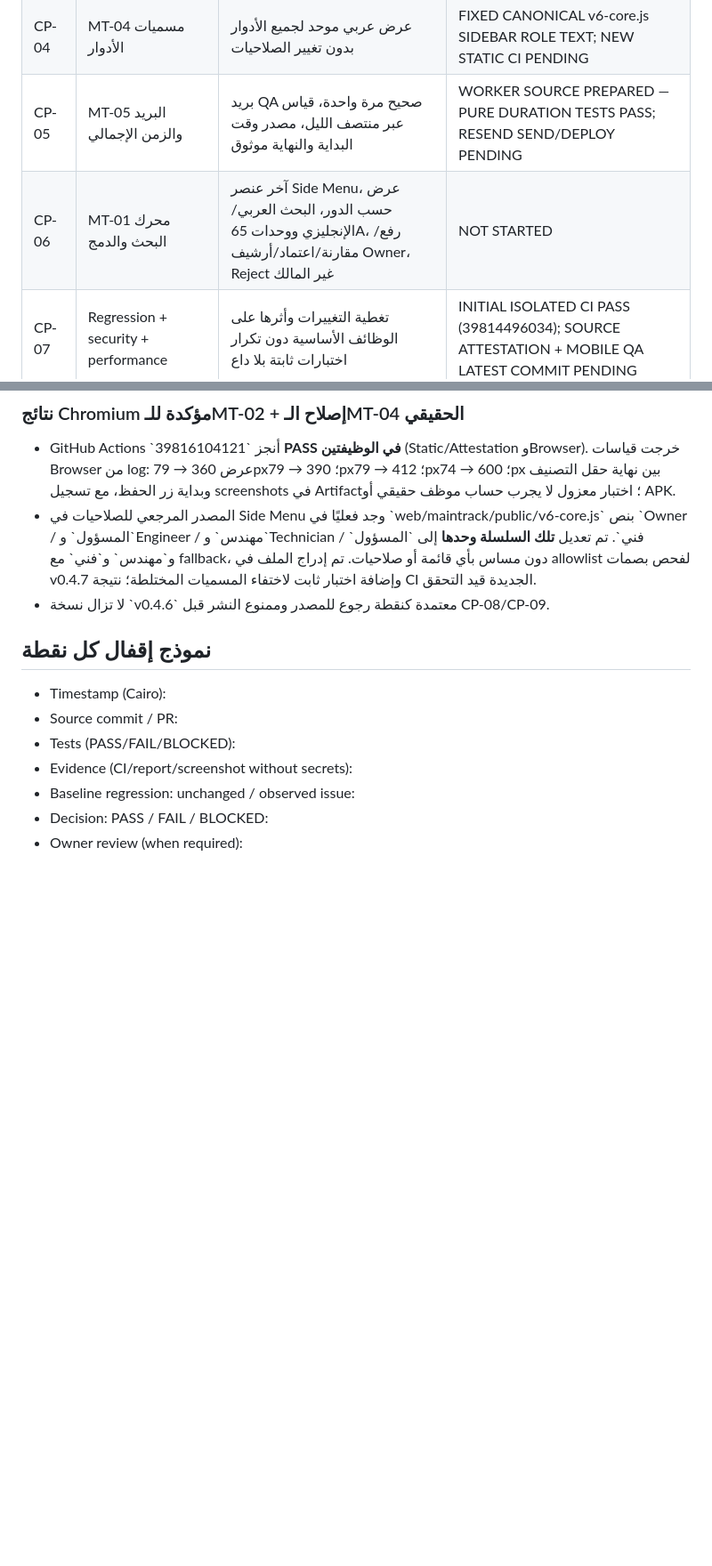
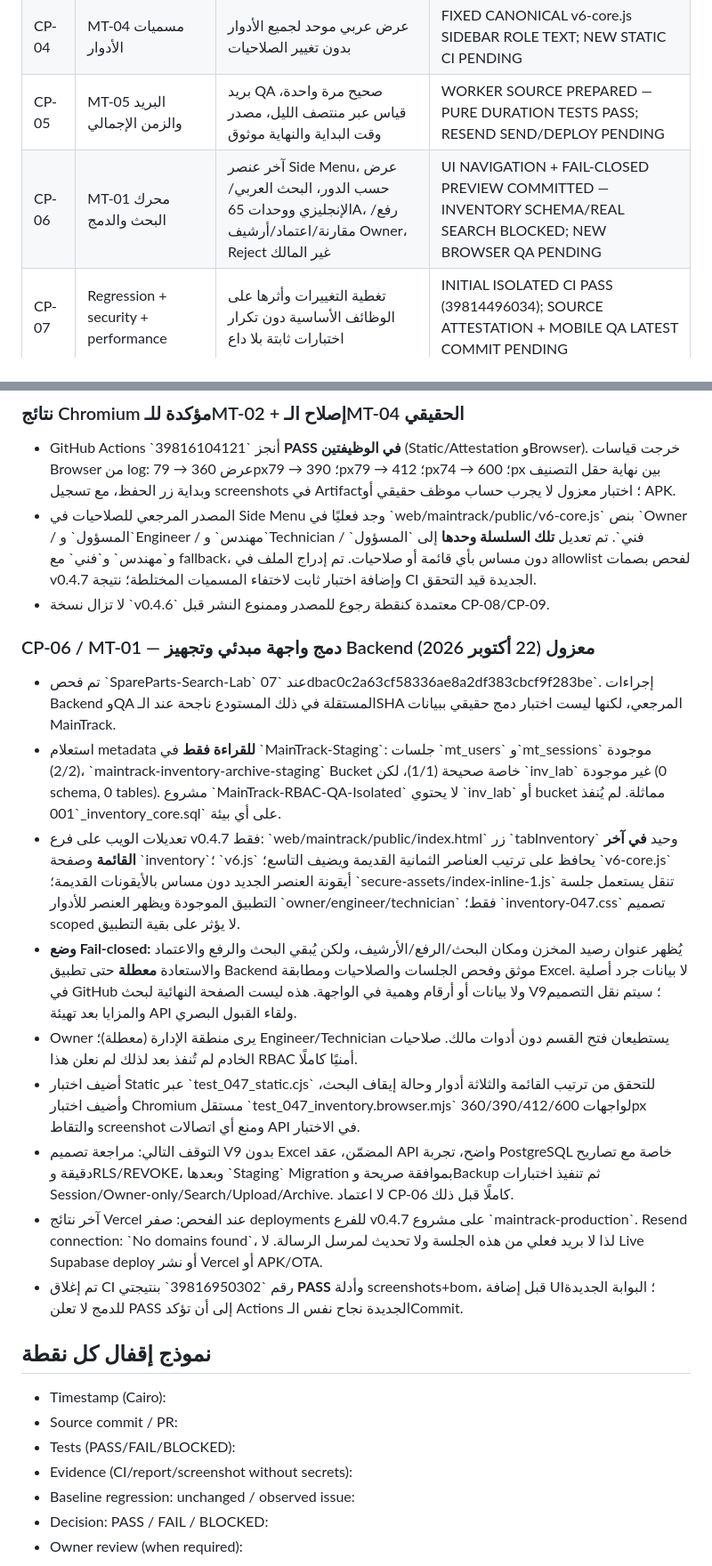
Before and after one commit to m-as23/ICC-Reports, a Markdown page: ops/maintrack/MAINTRACK_047_CHECKPOINTS_AR.md, 2 parts joined by grey strips. Shown at 89% size. Drawn GitHub-style; blank space fills up the shorter version.

Commit message:
docs(maintrack-047): record inventory UI preview, real Staging backend gap and locked release checkpoints

```diff
--- a/ops/maintrack/MAINTRACK_047_CHECKPOINTS_AR.md
+++ b/ops/maintrack/MAINTRACK_047_CHECKPOINTS_AR.md
@@ -30,7 +30,7 @@
 | CP-03 | MT-03 تكرار الإجازة | التحقق من الطلبات المتداخلة على السيرفر، رفض التكرار دون مضاعفة البيانات | SOURCE PATCHED + READ-ONLY SQL 6/6 PASS — AUTHENTICATED E2E PENDING |
 | CP-04 | MT-04 مسميات الأدوار | عرض عربي موحد لجميع الأدوار بدون تغيير الصلاحيات | FIXED CANONICAL v6-core.js SIDEBAR ROLE TEXT; NEW STATIC CI PENDING |
 | CP-05 | MT-05 البريد والزمن الإجمالي | بريد QA صحيح مرة واحدة، قياس عبر منتصف الليل، مصدر وقت البداية والنهاية موثوق | WORKER SOURCE PREPARED — PURE DURATION TESTS PASS; RESEND SEND/DEPLOY PENDING |
-| CP-06 | MT-01 محرك البحث والدمج | آخر عنصر Side Menu، عرض حسب الدور، البحث العربي/الإنجليزي ووحدات 65A، رفع/مقارنة/اعتماد/أرشيف Owner، Reject غير المالك | NOT STARTED |
+| CP-06 | MT-01 محرك البحث والدمج | آخر عنصر Side Menu، عرض حسب الدور، البحث العربي/الإنجليزي ووحدات 65A، رفع/مقارنة/اعتماد/أرشيف Owner، Reject غير المالك | UI NAVIGATION + FAIL-CLOSED PREVIEW COMMITTED — INVENTORY SCHEMA/REAL SEARCH BLOCKED; NEW BROWSER QA PENDING |
 | CP-07 | Regression + security + performance | تغطية التغييرات وأثرها على الوظائف الأساسية دون تكرار اختبارات ثابتة بلا داع | INITIAL ISOLATED CI PASS (39814496034); SOURCE ATTESTATION + MOBILE QA LATEST COMMIT PENDING |
 | CP-08 | Web/APK/OTA upgrade + rollback | اختبارات إصدار وصلاحيات وبناء وتوقيع وترقية وبقاء بيانات وقدرة الرجوع موثقة | NOT STARTED |
 | CP-09 | موافقة المالك والنشر | لا يُنشر إلا بعد PASS واضح لكل بوابات الإصدار وموافقة صريحة | BLOCKED — APPROVAL REQUIRED |
@@ -88,6 +88,19 @@
 - المصدر المرجعي للصلاحيات في Side Menu وجد فعليًا في \`web/maintrack/public/v6-core.js\` بنص \`Owner / المسؤول\` و\`Engineer / مهندس\` و\`Technician / فني\`. تم تعديل **تلك السلسلة وحدها** إلى \`المسؤول\` و\`مهندس\` و\`فني\` مع fallback، دون مساس بأي قائمة أو صلاحيات. تم إدراج الملف في allowlist لفحص بصمات v0.4.7 وإضافة اختبار ثابت لاختفاء المسميات المختلطة؛ نتيجة CI الجديدة قيد التحقق.
 - لا تزال نسخة \`v0.4.6\` معتمدة كنقطة رجوع للمصدر وممنوع النشر قبل CP-08/CP-09.
 
+
+### CP-06 / MT-01 — دمج واجهة مبدئي وتجهيز Backend معزول (22 أكتوبر 2026)
+- تم فحص \`SpareParts-Search-Lab\` عند \`07dbac0c2a63cf58336ae8a2df383cbcf9f283be\`. إجراءات Backend وQA المستقلة في ذلك المستودع ناجحة عند الـSHA المرجعي، لكنها ليست اختبار دمج حقيقي ببيانات MainTrack.
+- استعلام metadata **للقراءة فقط** في \`MainTrack-Staging\`: جلسات \`mt_users\` و\`mt_sessions\` موجودة (2/2)، \`maintrack-inventory-archive-staging\` Bucket خاصة صحيحة (1/1)، لكن \`inv_lab\` غير موجودة (0 schema, 0 tables). مشروع \`MainTrack-RBAC-QA-Isolated\` لا يحتوي \`inv_lab\` أو bucket مماثلة. لم يُنفذ \`001_inventory_core.sql\` على أي بيئة.
+- تعديلات الويب على فرع v0.4.7 فقط: \`web/maintrack/public/index.html\` زر \`tabInventory\` وحيد **في آخر القائمة** وصفحة \`inventory\`؛ \`v6.js\` يحافظ على ترتيب العناصر الثمانية القديمة ويضيف التاسع؛ \`v6-core.js\` أيقونة العنصر الجديد دون مساس بالأيقونات القديمة؛ \`secure-assets/index-inline-1.js\` تنقل يستعمل جلسة التطبيق الموجودة ويظهر العنصر للأدوار \`owner/engineer/technician\` فقط؛ \`inventory-047.css\` تصميم scoped لا يؤثر على بقية التطبيق.
+- **وضع Fail-closed:** يُظهر عنوان رصيد المخزن ومكان البحث/الرفع/الأرشيف، ولكن يُبقي البحث والرفع والاعتماد والاستعادة **معطلة** حتى تطبيق Backend موثق وفحص الجلسات والصلاحيات ومطابقة Excel. لا بيانات جرد أصلية في GitHub ولا بيانات أو أرقام وهمية في الواجهة. هذه ليست الصفحة النهائية لبحث V9؛ سيتم نقل التصميم والمزايا بعد تهيئة API ولقاء القبول البصري.
+- Owner يرى منطقة الإدارة (معطلة)؛ Engineer/Technician يستطيعان فتح القسم دون أدوات مالك. صلاحيات الخادم لم تُنفذ بعد لذلك لم نعلن هذا RBAC أمنيًا كاملًا.
+- أضيف اختبار Static عبر \`test_047_static.cjs\` للتحقق من ترتيب القائمة والثلاثة أدوار وحالة إيقاف البحث، وأضيف اختبار Chromium مستقل \`test_047_inventory.browser.mjs\` لواجهات 360/390/412/600px والتقاط screenshot ومنع أي اتصالات API في الاختبار.
+- التوقف التالي: مراجعة تصميم V9 بدون Excel المضمّن، عقد API واضح، تجربة PostgreSQL خاصة مع تصاريح دقيقة وRLS/REVOKE، وبعدها \`Staging\` Migration بموافقة صريحة وBackup ثم تنفيذ اختبارات Session/Owner-only/Search/Upload/Archive. لا اعتماد CP-06 كاملًا قبل ذلك.
+- آخر نتائج Vercel عند الفحص: صفر deployments للفرع v0.4.7 على مشروع \`maintrack-production\`. Resend connection: \`No domains found\`، لذا لا بريد فعلي من هذه الجلسة ولا تحديث لمرسل الرسالة. لا Live Supabase deploy أو نشر Vercel أو APK/OTA.
+- تم إغلاق CI رقم \`39816950302\` بنتيجتي **PASS** وأدلة screenshots+bom، قبل إضافة UI؛ البوابة الجديدة للدمج لا تعلن PASS إلى أن تؤكد Actions الجديدة نجاح نفس الـCommit.
+
+
 ## نموذج إقفال كل نقطة
 - Timestamp (Cairo):
 - Source commit / PR:
```
